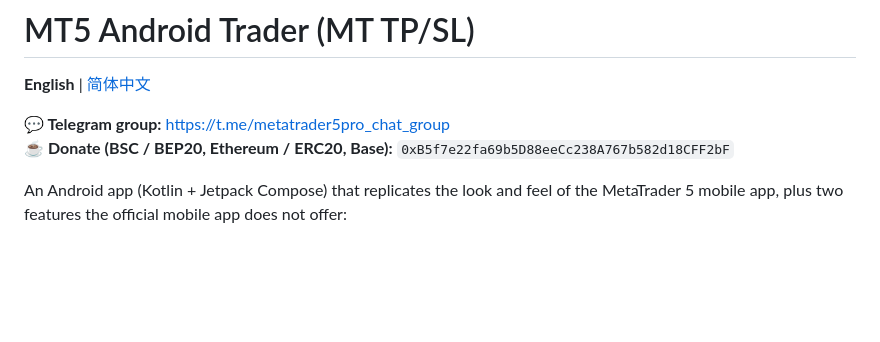
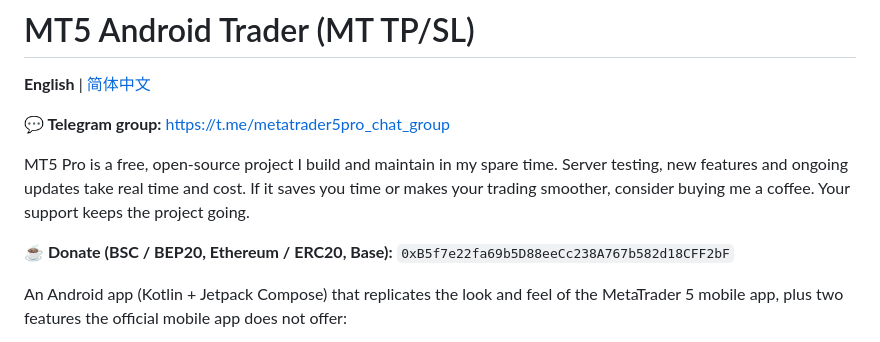
Before and after one commit to a2325712026-dev/metatrader5-pro, a Markdown page: README.md, the part around the change. Rendered like a GitHub page; blank space fills up the shorter version.

```diff
--- a/README.md
+++ b/README.md
@@ -3,6 +3,9 @@
 **English** | [简体中文](README.zh-CN.md)
 
 **💬 Telegram group:** https://t.me/metatrader5pro_chat_group
+
+MT5 Pro is a free, open-source project I build and maintain in my spare time. Server testing, new features and ongoing updates take real time and cost. If it saves you time or makes your trading smoother, consider buying me a coffee. Your support keeps the project going.
+
 **☕ Donate (BSC / BEP20, Ethereum / ERC20, Base):** `0xB5f7e22fa69b5D88eeCc238A767b582d18CFF2bF`
 
 An Android app (Kotlin + Jetpack Compose) that replicates the look and feel of the MetaTrader 5 mobile app, plus two features the official mobile app does not offer:
```
Also changed, not shown: README.zh-CN.md (+3 -0 lines).
